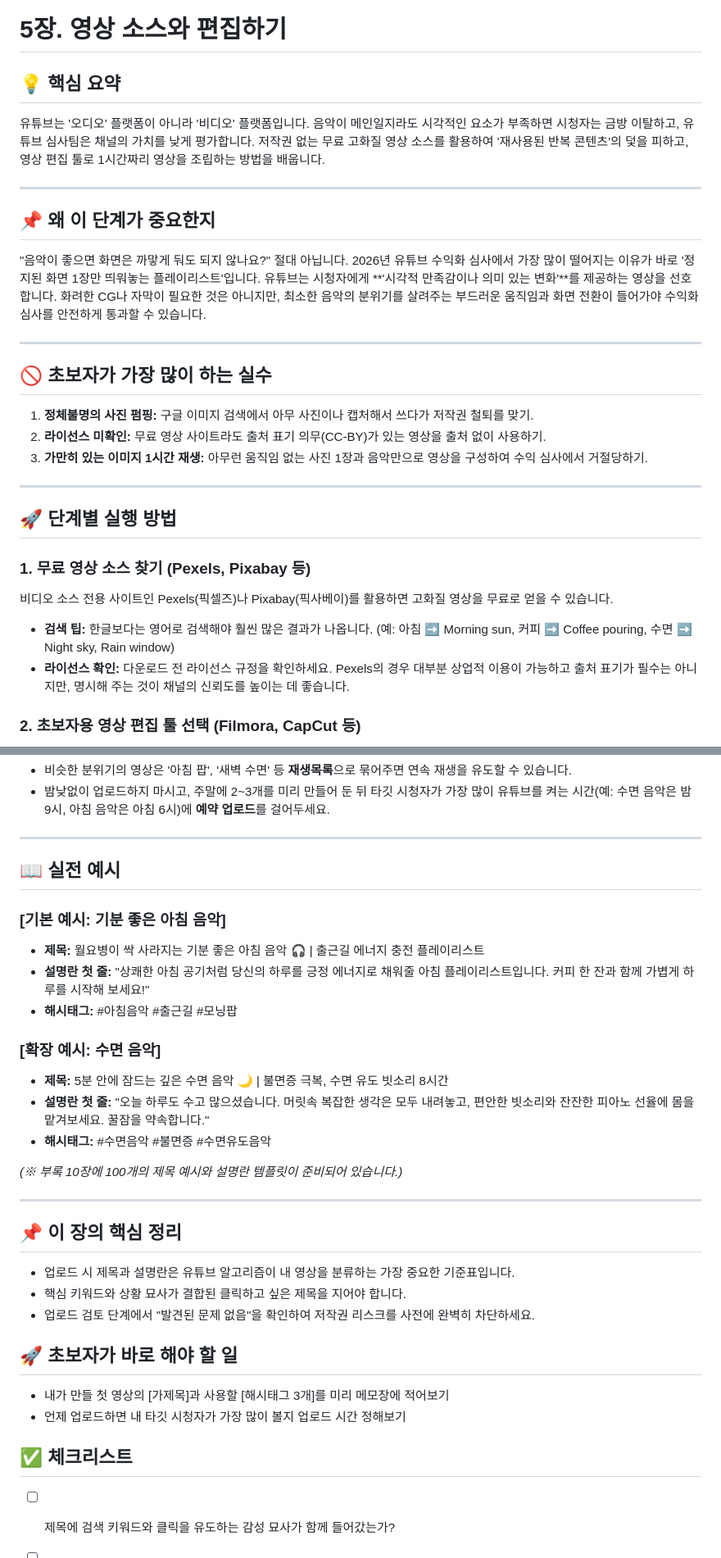
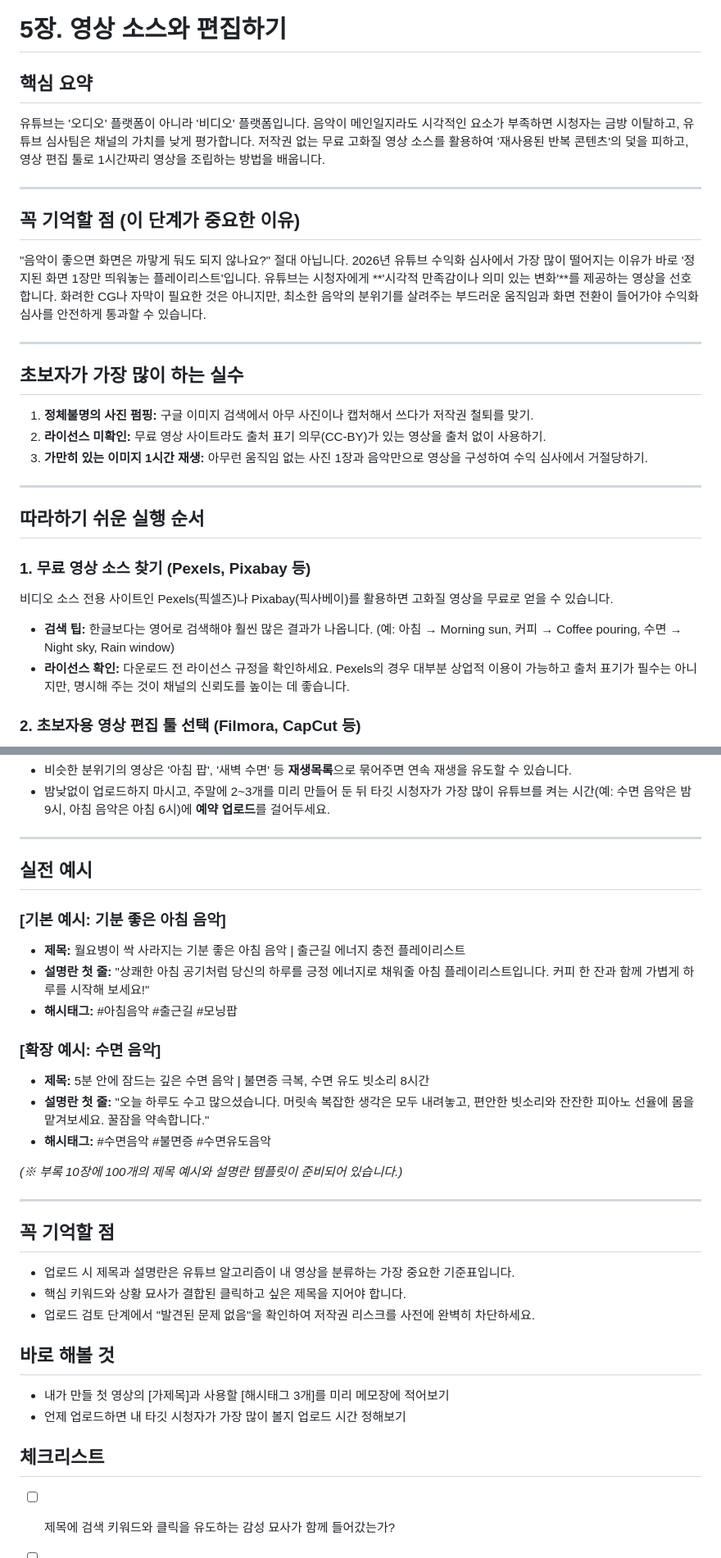
Before and after one commit to mrsweet0519/a-e-book, a Markdown page: 유튜브음악채널_수익화가이드_2026_최종원고.md, 2 parts joined by grey strips. Shown at 82% size. GitHub-like rendering.

```diff
--- a/유튜브음악채널_수익화가이드_2026_최종원고.md
+++ b/유튜브음악채널_수익화가이드_2026_최종원고.md
@@ -405,29 +405,29 @@ Soundraw 접속 후 'Create Music'을 클릭하면 나오는 항목들을 내
 
 # 5장. 영상 소스와 편집하기
 
-## 💡 핵심 요약
+## 핵심 요약
 유튜브는 '오디오' 플랫폼이 아니라 '비디오' 플랫폼입니다. 음악이 메인일지라도 시각적인 요소가 부족하면 시청자는 금방 이탈하고, 유튜브 심사팀은 채널의 가치를 낮게 평가합니다. 저작권 없는 무료 고화질 영상 소스를 활용하여 '재사용된 반복 콘텐츠'의 덫을 피하고, 영상 편집 툴로 1시간짜리 영상을 조립하는 방법을 배웁니다.
 
 ---
 
-## 📌 왜 이 단계가 중요한지
+## 꼭 기억할 점 (이 단계가 중요한 이유)
 "음악이 좋으면 화면은 까맣게 둬도 되지 않나요?"
 절대 아닙니다. 2026년 유튜브 수익화 심사에서 가장 많이 떨어지는 이유가 바로 '정지된 화면 1장만 띄워놓는 플레이리스트'입니다. 유튜브는 시청자에게 **'시각적 만족감이나 의미 있는 변화'**를 제공하는 영상을 선호합니다. 화려한 CG나 자막이 필요한 것은 아니지만, 최소한 음악의 분위기를 살려주는 부드러운 움직임과 화면 전환이 들어가야 수익화 심사를 안전하게 통과할 수 있습니다.
 
 ---
 
-## 🚫 초보자가 가장 많이 하는 실수
+## 초보자가 가장 많이 하는 실수
 1. **정체불명의 사진 펌핑:** 구글 이미지 검색에서 아무 사진이나 캡처해서 쓰다가 저작권 철퇴를 맞기.
 2. **라이선스 미확인:** 무료 영상 사이트라도 출처 표기 의무(CC-BY)가 있는 영상을 출처 없이 사용하기.
 3. **가만히 있는 이미지 1시간 재생:** 아무런 움직임 없는 사진 1장과 음악만으로 영상을 구성하여 수익 심사에서 거절당하기.
 
 ---
 
-## 🚀 단계별 실행 방법
+## 따라하기 쉬운 실행 순서
 
 ### 1. 무료 영상 소스 찾기 (Pexels, Pixabay 등)
 비디오 소스 전용 사이트인 Pexels(픽셀즈)나 Pixabay(픽사베이)를 활용하면 고화질 영상을 무료로 얻을 수 있습니다.
-- **검색 팁:** 한글보다는 영어로 검색해야 훨씬 많은 결과가 나옵니다. (예: 아침 ➡️ Morning sun, 커피 ➡️ Coffee pouring, 수면 ➡️ Night sky, Rain window)
+- **검색 팁:** 한글보다는 영어로 검색해야 훨씬 많은 결과가 나옵니다. (예: 아침 → Morning sun, 커피 → Coffee pouring, 수면 → Night sky, Rain window)
 - **라이선스 확인:** 다운로드 전 라이선스 규정을 확인하세요. Pexels의 경우 대부분 상업적 이용이 가능하고 출처 표기가 필수는 아니지만, 명시해 주는 것이 채널의 신뢰도를 높이는 데 좋습니다.
 
 ### 2. 초보자용 영상 편집 툴 선택 (Filmora, CapCut 등)
@@ -528,15 +528,15 @@ Soundraw 접속 후 'Create Music'을 클릭하면 나오는 항목들을 내
 
 ---
 
-## 📖 실전 예시
+## 실전 예시
 
 ### [기본 예시: 기분 좋은 아침 음악]
-- **제목:** 월요병이 싹 사라지는 기분 좋은 아침 음악 🎧 | 출근길 에너지 충전 플레이리스트
+- **제목:** 월요병이 싹 사라지는 기분 좋은 아침 음악 | 출근길 에너지 충전 플레이리스트
 - **설명란 첫 줄:** "상쾌한 아침 공기처럼 당신의 하루를 긍정 에너지로 채워줄 아침 플레이리스트입니다. 커피 한 잔과 함께 가볍게 하루를 시작해 보세요!"
 - **해시태그:** #아침음악 #출근길 #모닝팝
 
 ### [확장 예시: 수면 음악]
-- **제목:** 5분 안에 잠드는 깊은 수면 음악 🌙 | 불면증 극복, 수면 유도 빗소리 8시간
+- **제목:** 5분 안에 잠드는 깊은 수면 음악 | 불면증 극복, 수면 유도 빗소리 8시간
 - **설명란 첫 줄:** "오늘 하루도 수고 많으셨습니다. 머릿속 복잡한 생각은 모두 내려놓고, 편안한 빗소리와 잔잔한 피아노 선율에 몸을 맡겨보세요. 꿀잠을 약속합니다."
 - **해시태그:** #수면음악 #불면증 #수면유도음악
 
@@ -544,16 +544,16 @@ Soundraw 접속 후 'Create Music'을 클릭하면 나오는 항목들을 내
 
 ---
 
-## 📌 이 장의 핵심 정리
+## 꼭 기억할 점
 - 업로드 시 제목과 설명란은 유튜브 알고리즘이 내 영상을 분류하는 가장 중요한 기준표입니다.
 - 핵심 키워드와 상황 묘사가 결합된 클릭하고 싶은 제목을 지어야 합니다.
 - 업로드 검토 단계에서 "발견된 문제 없음"을 확인하여 저작권 리스크를 사전에 완벽히 차단하세요.
 
-## 🚀 초보자가 바로 해야 할 일
+## 바로 해볼 것
 - 내가 만들 첫 영상의 [가제목]과 사용할 [해시태그 3개]를 미리 메모장에 적어보기
 - 언제 업로드하면 내 타깃 시청자가 가장 많이 볼지 업로드 시간 정해보기
 
-## ✅ 체크리스트
+## 체크리스트
 - [ ] 제목에 검색 키워드와 클릭을 유도하는 감성 묘사가 함께 들어갔는가?
 - [ ] 설명란에 타임스탬프와 소통을 유도하는 댓글 문구를 포함했는가?
 - [ ] 유튜브 스튜디오 검토 단계에서 저작권 관련 '발견된 문제 없음' 마크를 확인했는가?
```
Also changed, not shown: other parts of 유튜브음악채널_수익화가이드_2026_최종원고.md (+93 -93 lines), PDF편집용_페이지별원고.md (+46 -46 lines).
